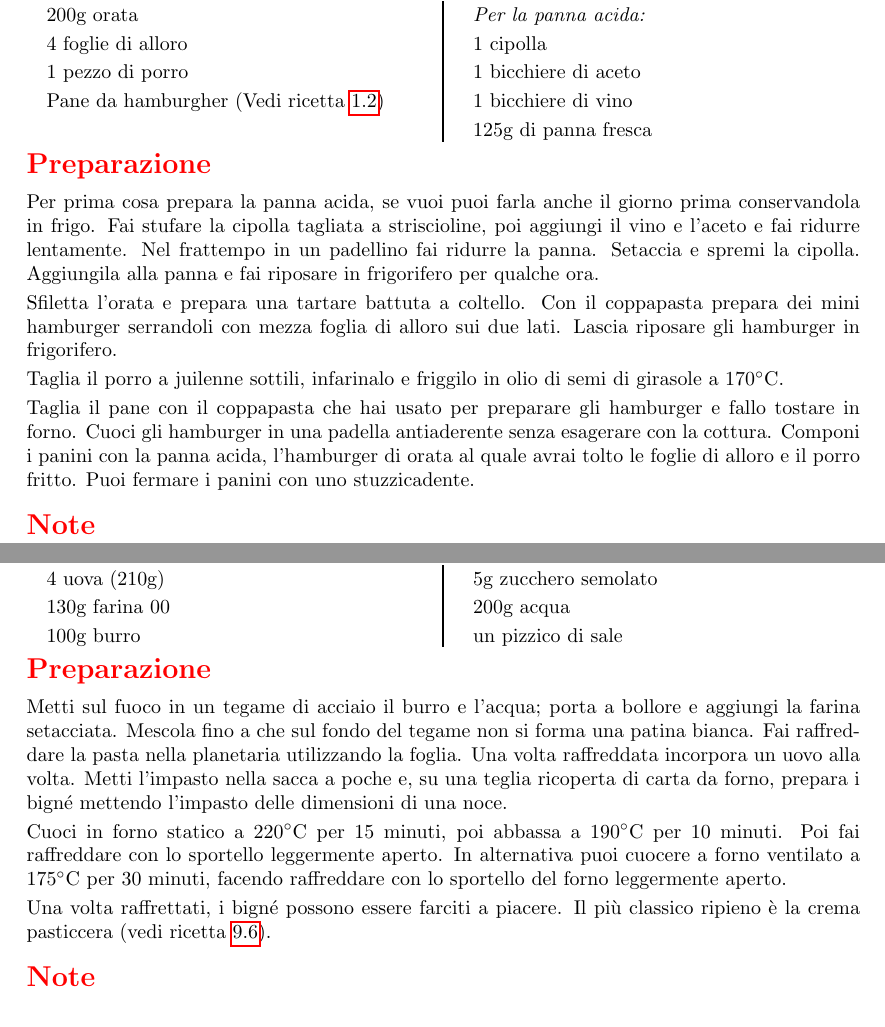
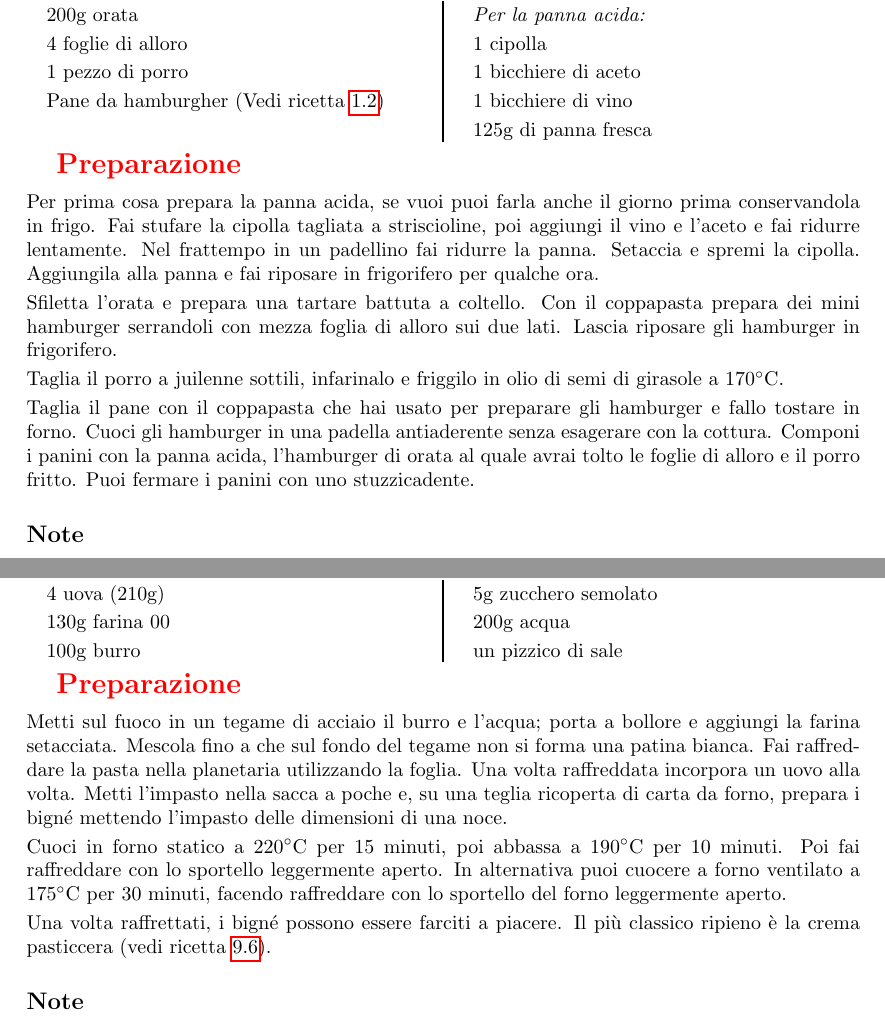
Before and after one commit to massimobarbieri/Appunti-di-cucina, a LaTeX document (appunti-di-cucina.tex, which reads Ricette/Antipasti/mini-hamburger-di-orata.tex, Ricette/Dolci/bigne.tex): two parts of pages 10 and 41 of 49, joined at a grey line, cut so that both start at the same text. Compiled offline with pdfLaTeX.

Commit message:
Risolti errori di compilazione su Ambiente note e su if non chiuso

```diff
--- a/Ricette/Antipasti/mini-hamburger-di-orata.tex
+++ b/Ricette/Antipasti/mini-hamburger-di-orata.tex
@@ -25,7 +25,6 @@ Sfiletta l'orata e prepara una tartare battuta a coltello. Con il coppapasta pre
 Taglia il porro a juilenne sottili, infarinalo e friggilo in olio di semi di girasole a \temp{170}.
 
 Taglia il pane con il coppapasta che hai usato per preparare gli hamburger e fallo tostare in forno. Cuoci gli hamburger in una padella antiaderente senza esagerare con la cottura. Componi i panini con la panna acida, l'hamburger di orata al quale avrai tolto le foglie di alloro e il porro fritto. Puoi fermare i panini con uno stuzzicadente.
-\end {method}
-	\begin{note}
+\end{method}
+\subsection*{Note}
 		Puoi sostituire l'orata con pesci simili: branzino, ricciola, pagello. Anche con il salmone non è mala, ma meno delicato.
-	\end{note}
--- a/Ricette/Dolci/bigne.tex
+++ b/Ricette/Dolci/bigne.tex
@@ -29,8 +29,7 @@ In alternativa puoi cuocere a forno ventilato a \temp{175} per 30 minuti, facend
 	Una volta raffrettati, i bigné possono essere farciti a piacere. Il più classico ripieno è la crema pasticcera (vedi ricetta \ref{crema-pasticcera}).
 \end{method}
 
-\begin{note}
+\subsection*{Note}
 	La parte cruciale di questa ricetta è la cottura della pasta choux in padella. Se cuoci troppo poco poi avranno troppa umidità nel forno e i bigné non lieviteranno correttamente.
-\end{note}
 
 %\showit[1.25in]{example-image-b}{This is a picture}
--- a/appunti-di-cucina.tex
+++ b/appunti-di-cucina.tex
@@ -135,18 +135,18 @@
 %% Optional argument for an italicized pre-step
 %% Also use obeylines to minimize markup here as well
 \newenvironment{method}[1][]{%
-    \setcounter{stepnum}{0}
-    \noindent
+%    \setcounter{stepnum}{0}
+%    \noindent
     {\color{red}\Large\textbf{Preparazione}}%
     \par
     \par
     \smallskip
-    \if###1##%
-    \else
-        \noindent
-        \emph{#1}
-        \par
-    \fi
+%    \if###1##%
+%    \else
+%        \noindent
+%        \emph{#1}
+%        \par
+%    \fi
     \begingroup
     \parindent0pt
     \parskip0.25em
@@ -162,18 +162,11 @@
 %% Optional argument for an italicized pre-step
 %% Also use obeylines to minimize markup here as well
 \newenvironment{note}[1][]{%
-    \setcounter{stepnum}{0}
-    \noindent
+
 \newline
     {\color{red}\Large\textbf{Note}}%
     \par
     \smallskip
-    \if###1##%
-    \else
-        \noindent
-        \emph{#1}
-        \par
-    \firipieno
     \begingroup
     \parindent0pt
     \parskip0.25em
```
Also changed, not shown: Ricette/Dolci/biscotti-di-natale.tex (+1 -3 lines), Ricette/Primi/penne-ubriaca.tex (+1 -3 lines), Ricette/Secondi-di-carne/nuggets-di-pollo.tex (+1 -2 lines), appunti-di-cucina.pdf, 3 other files.
